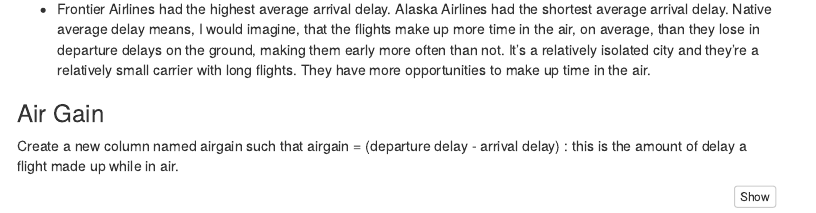
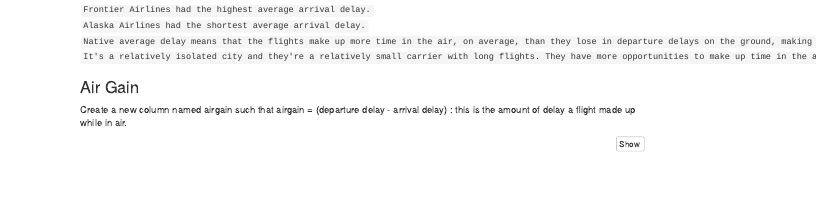
Before and after one commit to danvas-mhi/TO628-HW1, an R Markdown document (HW1.Rmd): the page in a window 1100 px wide, from 2350 px down before the commit and from 1580 px down after it, so that both start at the same text. Rendered offline with R 4.5, knitr and Pandoc, with nearby package versions; some code elsewhere in the file could not run offline; menus at the side of the page are left out.

Commit message:
fixed inline r code answer

```diff
--- a/HW1.Rmd
+++ b/HW1.Rmd
@@ -112,7 +112,10 @@
 
 - Which airline has the highest average arrival delay? Which airline has the smallest average arrival delay? Are there airlines that actually have negative average delay?.
 
-- Frontier Airlines had the highest average arrival delay.  Alaska Airlines had the shortest average arrival delay.  Native average delay means, I would imagine, that the flights make up more time in the air, on average, than they lose in departure delays on the ground, making them early more often than not. It's a relatively isolated city and they're a relatively small carrier with long flights. They have more opportunities to make up time in the air.
+`Frontier Airlines had the highest average arrival delay.`
+`Alaska Airlines had the shortest average arrival delay.`
+`Native average delay means that the flights make up more time in the air, on average, than they lose in departure delays on the ground, making them early more often than not.`
+`It's a relatively isolated city and they're a relatively small carrier with long flights. They have more opportunities to make up time in the air.`
 
 ### Air Gain
 
```
Also changed, not shown: HW1.html, HW1.Rmd (2 more changed lines).
